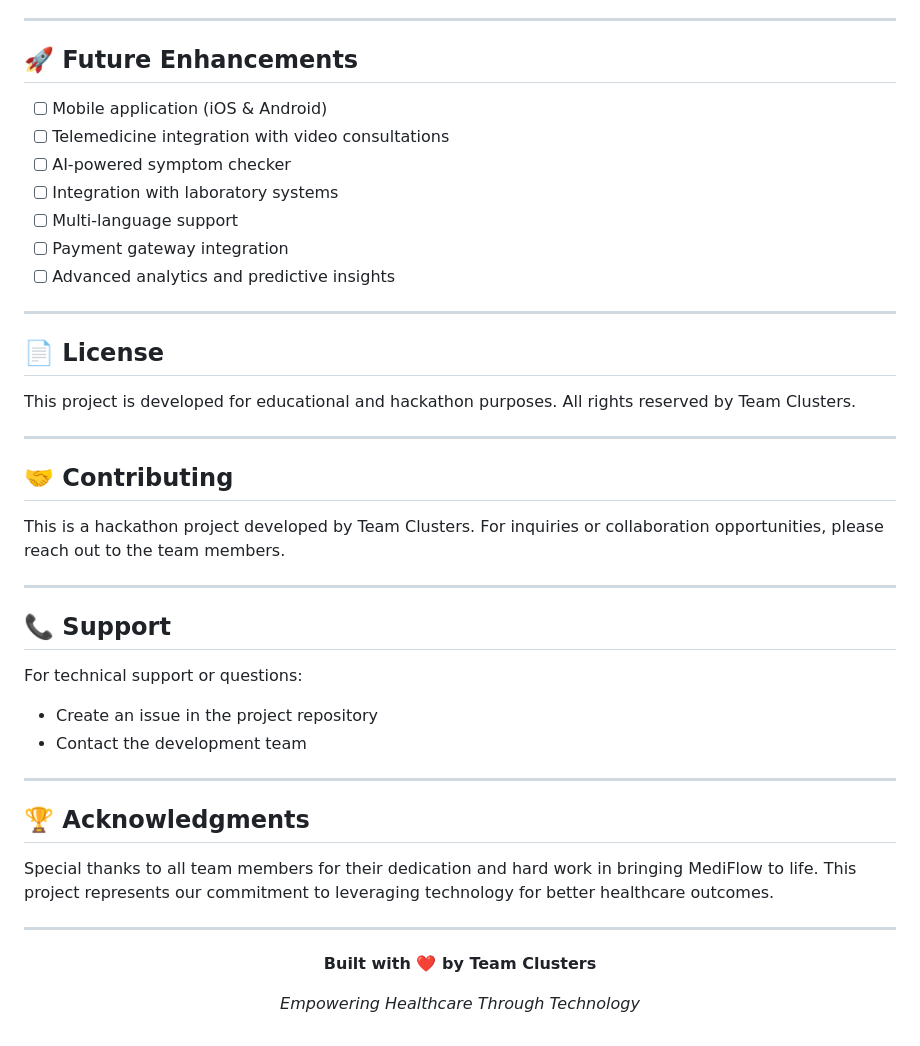
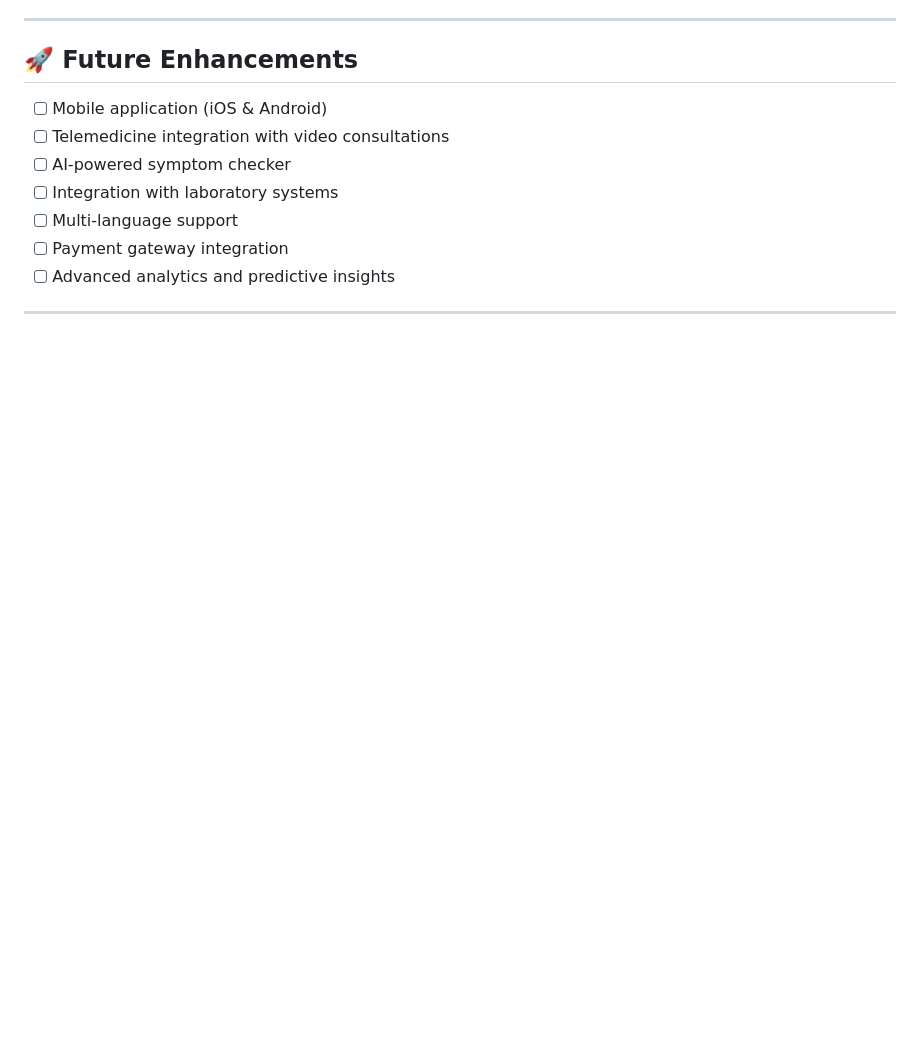
Before and after one commit to MANOJKUMARNAIDU26/Mediflow-Project-hackathon, a Markdown page: Mediflow/README.md, the part around the change. Rendered like a GitHub page; blank space fills up the shorter version.

```diff
--- a/Mediflow/README.md
+++ b/Mediflow/README.md
@@ -175,37 +175,3 @@ MediFlow features a **modern, clean medical UI** with:
 - [ ] Advanced analytics and predictive insights
 
 ---
-
-## 📄 License
-
-This project is developed for educational and hackathon purposes. All rights reserved by Team Clusters.
-
----
-
-## 🤝 Contributing
-
-This is a hackathon project developed by Team Clusters. For inquiries or collaboration opportunities, please reach out to the team members.
-
----
-
-## 📞 Support
-
-For technical support or questions:
-- Create an issue in the project repository
-- Contact the development team
-
----
-
-## 🏆 Acknowledgments
-
-Special thanks to all team members for their dedication and hard work in bringing MediFlow to life. This project represents our commitment to leveraging technology for better healthcare outcomes.
-
----
-
-<div align="center">
-
-**Built with ❤️ by Team Clusters**
-
-*Empowering Healthcare Through Technology*
-
-</div>
```
